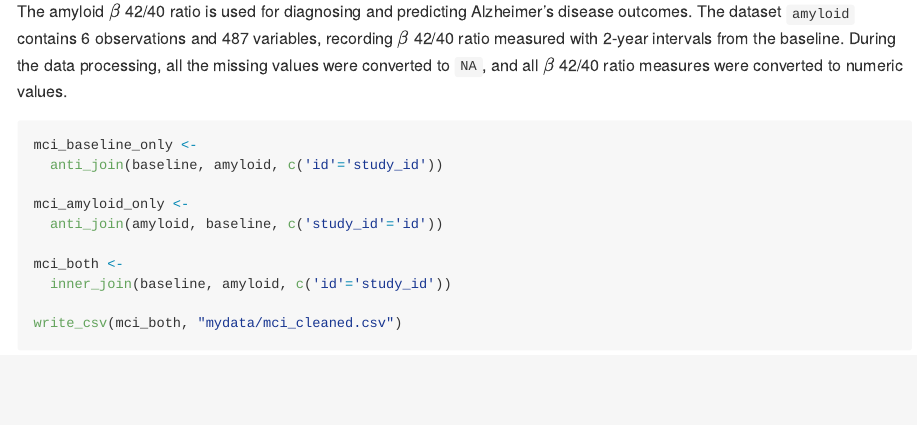
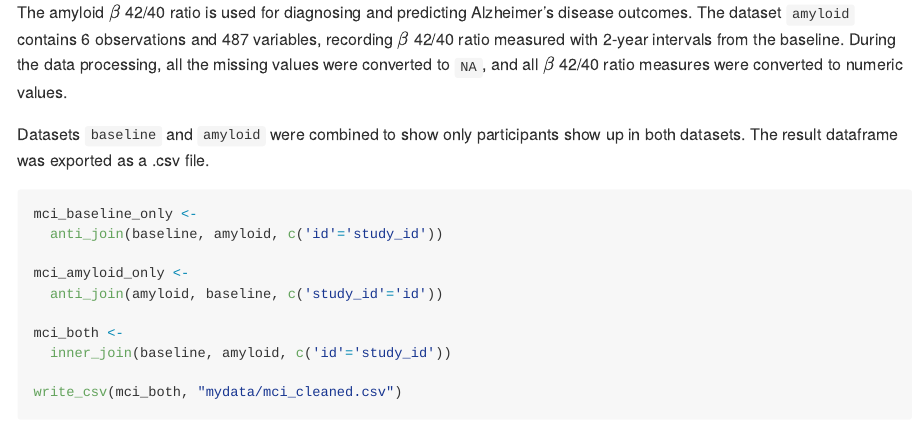
Before and after one commit to SitianZhou/p8105_hw2_sz3213, an R Markdown document (p8105_hw2_sz3213.Rmd): the page in a window 1100 px wide, from 3550 px down before the commit and from 3510 px down after it, so that both start at the same text. The pictures show the output file p8105_hw2_sz3213.md that the author committed with the source, drawn offline in the style of GitHub.

Commit message:
updating text

````diff
--- a/p8105_hw2_sz3213.Rmd
+++ b/p8105_hw2_sz3213.Rmd
@@ -178,14 +178,12 @@ amyloid <-
     across(
       c(baseline, time_2, time_4, time_6, time_8), ~na_if(., "Na"))) |>
   mutate_at(c("baseline", "time_2", "time_4", "time_8"), as.numeric)
-
-
 ```
 
 
 The amyloid $\beta$ 42/40 ratio is used for diagnosing and predicting Alzheimer’s disease outcomes. The dataset `amyloid` contains `r ncol(amyloid)` observations and `r nrow(amyloid)` variables, recording $\beta$ 42/40 ratio measured with 2-year intervals from the baseline. During the data processing, all the missing values were converted to `NA`, and all $\beta$ 42/40 ratio measures were converted to numeric values.
 
-
+Datasets `baseline` and `amyloid` were combined to show only participants show up in both datasets. The result dataframe was exported as a .csv file.
 
 ```{r}
 mci_baseline_only <-
````
Also changed, not shown: p8105_hw2_sz3213.md, p8105_hw2_sz3213.Rmd (1 more changed lines).
